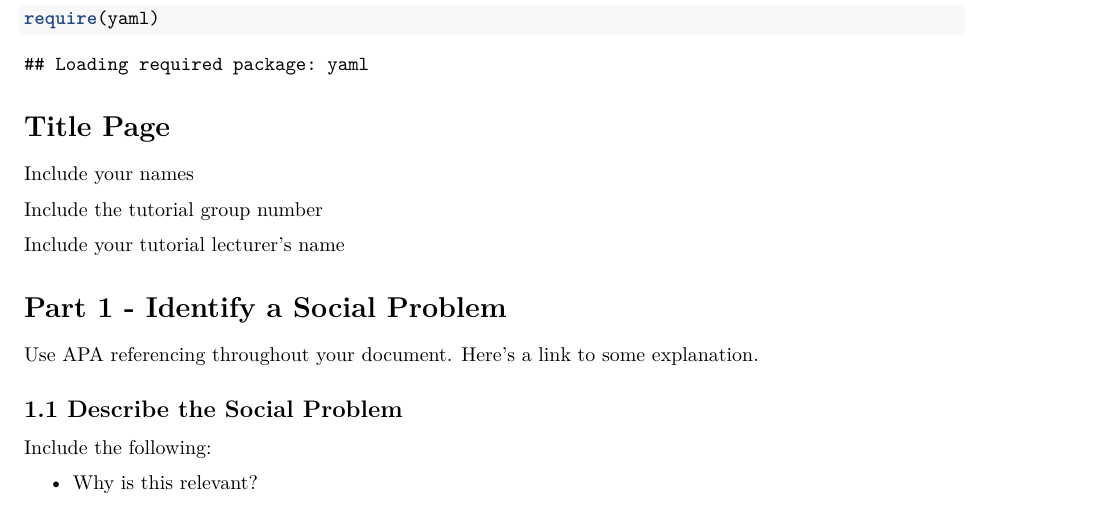
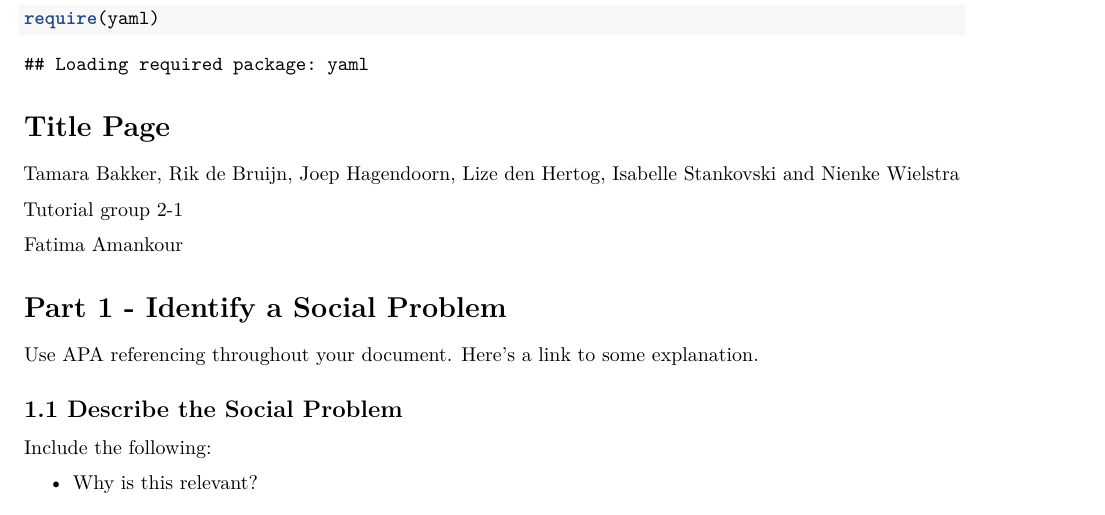
Before and after one commit to RikdeBruijn/PFE2026, an R Markdown document (Template_Assignment.Rmd): part of page 1 of 4, cut so that both start at the same text. Rendered offline with R 4.5, knitr and Pandoc, then LaTeX, with nearby package versions.

Commit message:
Titel pagina aangepast

```diff
--- a/Template_Assignment.Rmd
+++ b/Template_Assignment.Rmd
@@ -21,11 +21,11 @@ require(yaml)
 
 # Title Page
 
-Include your names
+Tamara Bakker, Rik de Bruijn, Joep Hagendoorn, Lize den Hertog, Isabelle Stankovski and Nienke Wielstra
 
-Include the tutorial group number
+Tutorial group 2-1
 
-Include your tutorial lecturer's name
+Fatima Amankour
 
 # Part 1 - Identify a Social Problem
 
```
